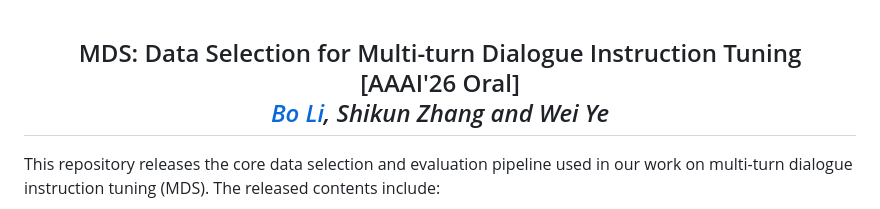
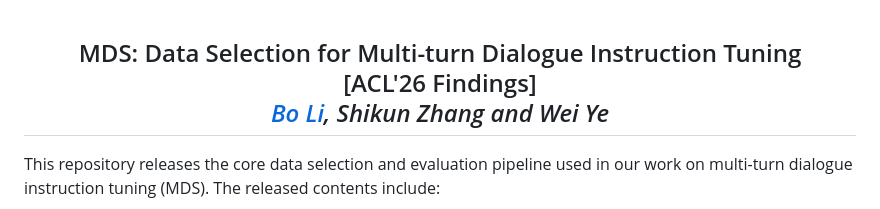
Before and after one commit to pkuserc/MDS, a Markdown page: README.md, the part around the change. Drawn GitHub-style.

```diff
--- a/README.md
+++ b/README.md
@@ -1,6 +1,6 @@
 <p align="center">
     <h2 align="center">MDS: Data Selection for Multi-turn Dialogue Instruction Tuning <br>
-        [AAAI'26 Oral]
+        [ACL'26 Findings]
     <br>
     <em>
     <a href="https://deepblue666.github.io/">Bo Li</a>, Shikun Zhang and Wei Ye
```
